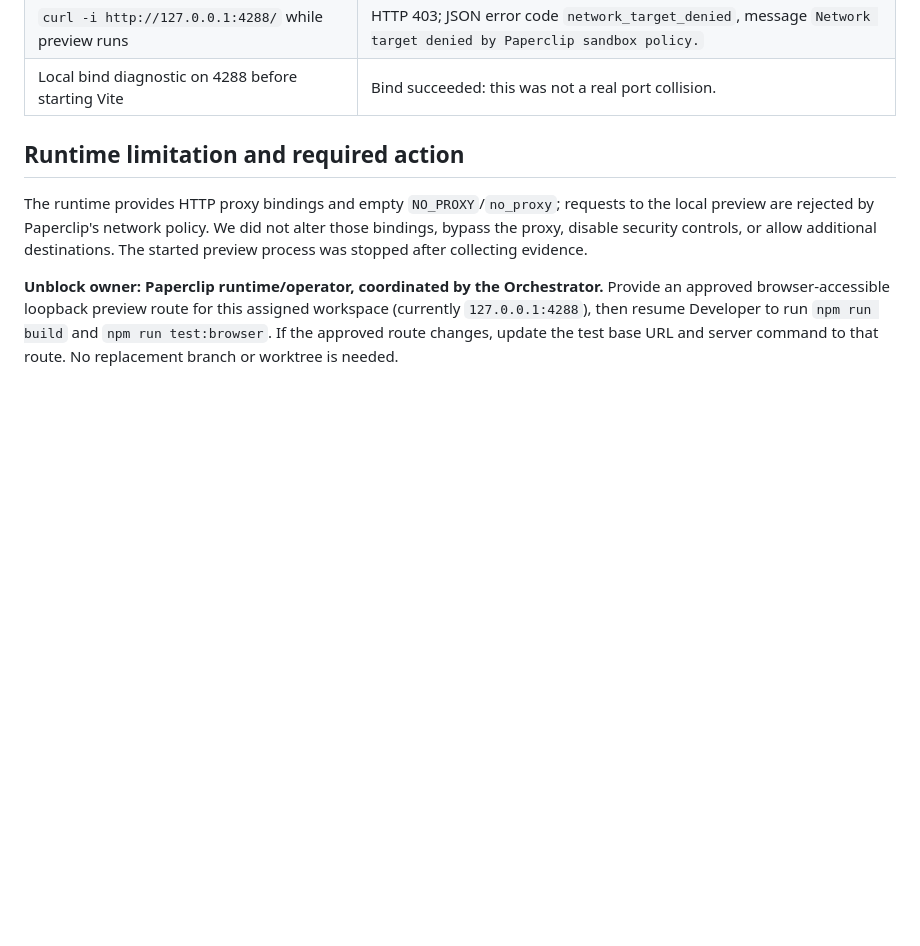
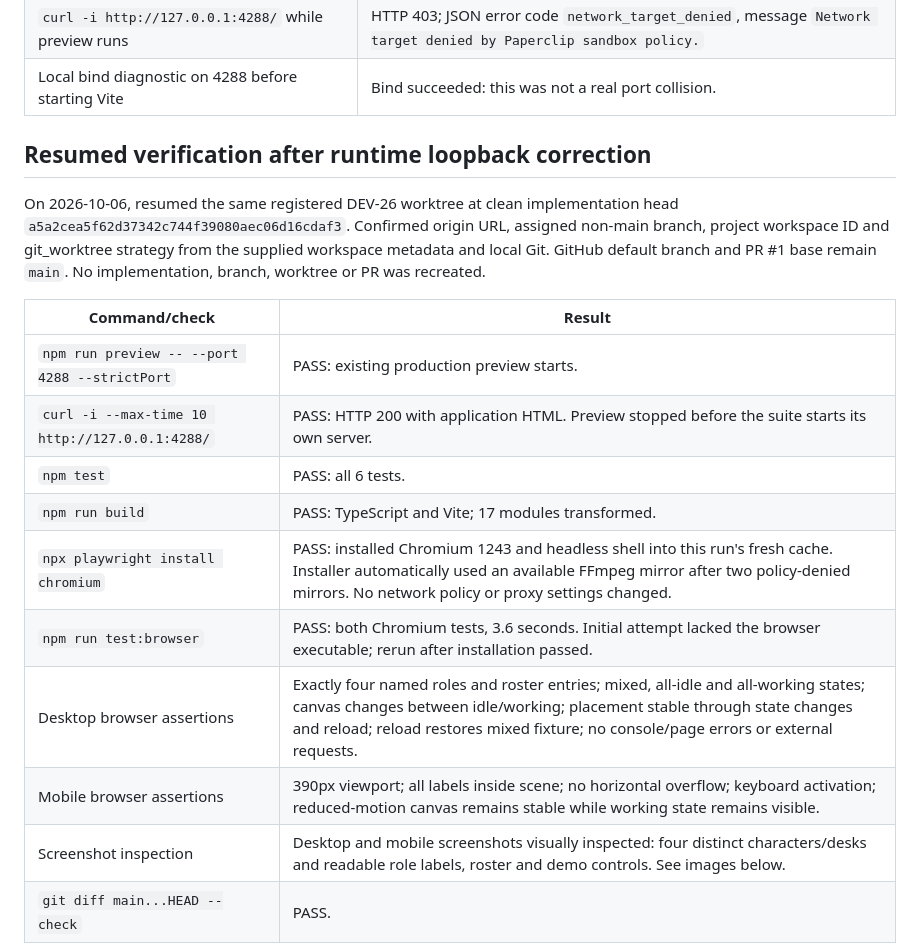
Before and after one commit to Svend-Strandsbjerg/paperclip-pixel-office, a Markdown page: docs/verification.md, the part around one of its changes. Rendered like a GitHub page; blank space fills up the shorter version.

```diff
--- a/docs/verification.md
+++ b/docs/verification.md
@@ -20,9 +20,20 @@ Paperclip `currentExecutionWorkspace` ID `420aecc0-9f28-49e4-abf6-81a84535ca60`
 | `curl -i http://127.0.0.1:4288/` while preview runs | HTTP 403; JSON error code `network_target_denied`, message `Network target denied by Paperclip sandbox policy.` |
 | Local bind diagnostic on 4288 before starting Vite | Bind succeeded: this was not a real port collision. |
 
-## Runtime limitation and required action
+## Resumed verification after runtime loopback correction
 
-The runtime provides HTTP proxy bindings and empty `NO_PROXY`/`no_proxy`; requests to the local preview are rejected by Paperclip's network policy. We did not alter those bindings, bypass the proxy, disable security controls, or allow additional destinations. The started preview process was stopped after collecting evidence.
+On 2026-10-06, resumed the same registered DEV-26 worktree at clean implementation head `a5a2cea5f62d37342c744f39080aec06d16cdaf3`. Confirmed origin URL, assigned non-main branch, project workspace ID and git_worktree strategy from the supplied workspace metadata and local Git. GitHub default branch and PR #1 base remain `main`. No implementation, branch, worktree or PR was recreated.
 
-**Unblock owner: Paperclip runtime/operator, coordinated by the Orchestrator.** Provide an approved browser-accessible loopback preview route for this assigned workspace (currently `127.0.0.1:4288`), then resume Developer to run `npm run build` and `npm run test:browser`. If the approved route changes, update the test base URL and server command to that route. No replacement branch or worktree is needed.
+| Command/check | Result |
+| --- | --- |
+| `npm run preview -- --port 4288 --strictPort` | PASS: existing production preview starts. |
+| `curl -i --max-time 10 http://127.0.0.1:4288/` | PASS: HTTP 200 with application HTML. Preview stopped before the suite starts its own server. |
+| `npm test` | PASS: all 6 tests. |
+| `npm run build` | PASS: TypeScript and Vite; 17 modules transformed. |
+| `npx playwright install chromium` | PASS: installed Chromium 1243 and headless shell into this run's fresh cache. Installer automatically used an available FFmpeg mirror after two policy-denied mirrors. No network policy or proxy settings changed. |
+| `npm run test:browser` | PASS: both Chromium tests, 3.6 seconds. Initial attempt lacked the browser executable; rerun after installation passed. |
+| Desktop browser assertions | Exactly four named roles and roster entries; mixed, all-idle and all-working states; canvas changes between idle/working; placement stable through state changes and reload; reload restores mixed fixture; no console/page errors or external requests. |
+| Mobile browser assertions | 390px viewport; all labels inside scene; no horizontal overflow; keyboard activation; reduced-motion canvas remains stable while working state remains visible. |
+| Screenshot inspection | Desktop and mobile screenshots visually inspected: four distinct characters/desks and readable role labels, roster and demo controls. See images below. |
+| `git diff main...HEAD --check` | PASS. |
 
```
Also changed, not shown: other parts of docs/verification.md (+8 -2 lines), docs/screenshots/office-desktop.png (added), docs/screenshots/office-mobile.png (added).
